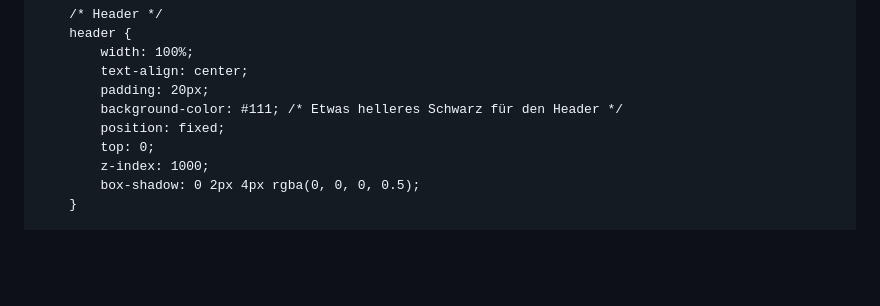
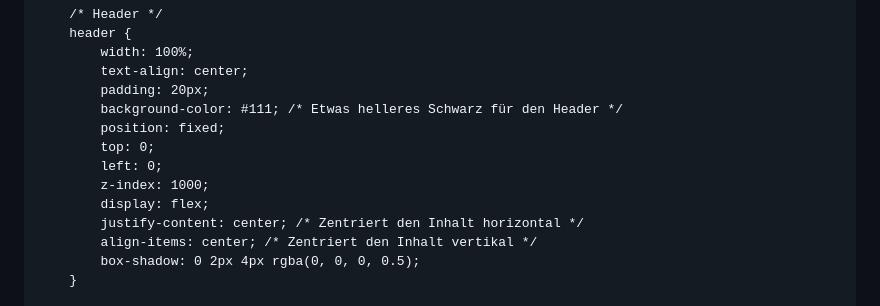
Before and after one commit to toxicv99/OptifyX.github.io, a Markdown page: README.md, the part around the change. Rendered like a GitHub page; blank space fills up the shorter version.

```diff
--- a/README.md
+++ b/README.md
@@ -27,7 +27,11 @@
             background-color: #111; /* Etwas helleres Schwarz für den Header */
             position: fixed;
             top: 0;
+            left: 0;
             z-index: 1000;
+            display: flex;
+            justify-content: center; /* Zentriert den Inhalt horizontal */
+            align-items: center; /* Zentriert den Inhalt vertikal */
             box-shadow: 0 2px 4px rgba(0, 0, 0, 0.5);
         }
 
```
